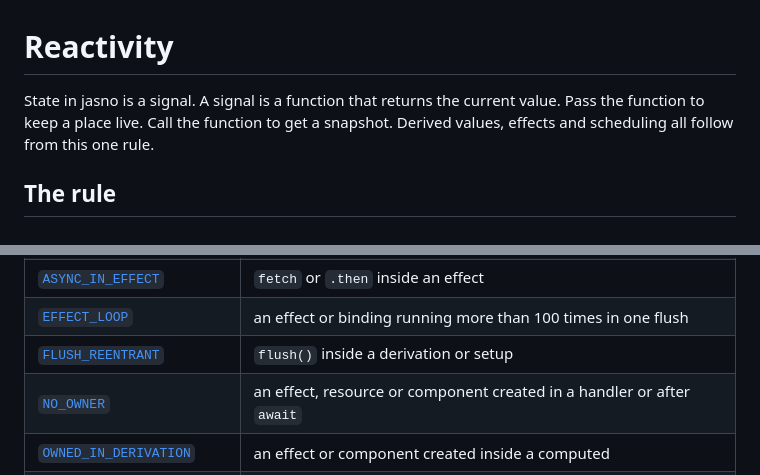
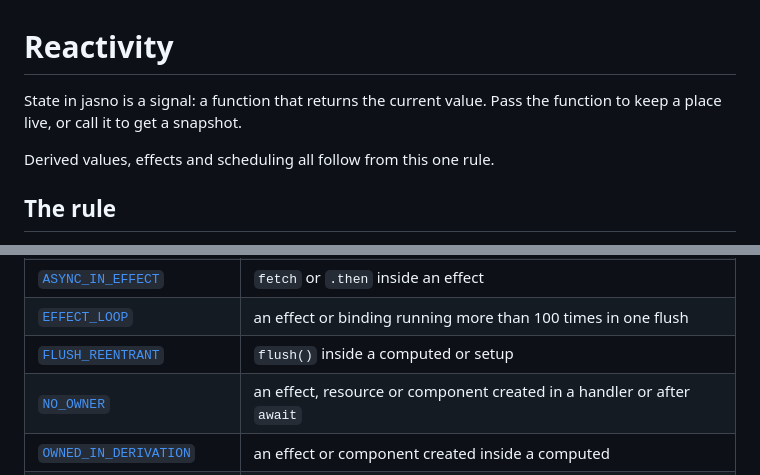
Before and after one commit to cesbo/jasno-site, a Markdown page: docs/20-api/10-reactivity.md, 2 parts joined by grey strips. Drawn GitHub-style.

Commit message:
Reactivity: two-sentence meta description, use "computed" in the diagnostics table
Co-Authored-By: Claude Sonnet 5.5 <noreply@anthropic.com>

```diff
--- a/docs/20-api/10-reactivity.md
+++ b/docs/20-api/10-reactivity.md
@@ -1,6 +1,8 @@
 # Reactivity
 
-State in jasno is a signal. A signal is a function that returns the current value. Pass the function to keep a place live. Call the function to get a snapshot. Derived values, effects and scheduling all follow from this one rule.
+State in jasno is a signal: a function that returns the current value. Pass the function to keep a place live, or call it to get a snapshot.
+
+Derived values, effects and scheduling all follow from this one rule.
 
 ## The rule
 
@@ -155,7 +157,7 @@ Some work lives as long as the app and outside any component, for example a sess
 | [`EFFECT_NO_DEPS`](/docs/diagnostics/EFFECT_NO_DEPS) | an effect whose first run read nothing |
 | [`ASYNC_IN_EFFECT`](/docs/diagnostics/ASYNC_IN_EFFECT) | `fetch` or `.then` inside an effect |
 | [`EFFECT_LOOP`](/docs/diagnostics/EFFECT_LOOP) | an effect or binding running more than 100 times in one flush |
-| [`FLUSH_REENTRANT`](/docs/diagnostics/FLUSH_REENTRANT) | `flush()` inside a derivation or setup |
+| [`FLUSH_REENTRANT`](/docs/diagnostics/FLUSH_REENTRANT) | `flush()` inside a computed or setup |
 | [`NO_OWNER`](/docs/diagnostics/NO_OWNER) | an effect, resource or component created in a handler or after `await` |
 | [`OWNED_IN_DERIVATION`](/docs/diagnostics/OWNED_IN_DERIVATION) | an effect or component created inside a computed |
 | [`LEAK_IN_SETUP`](/docs/diagnostics/LEAK_IN_SETUP) | a window listener or timer created in setup without cleanup |
```
